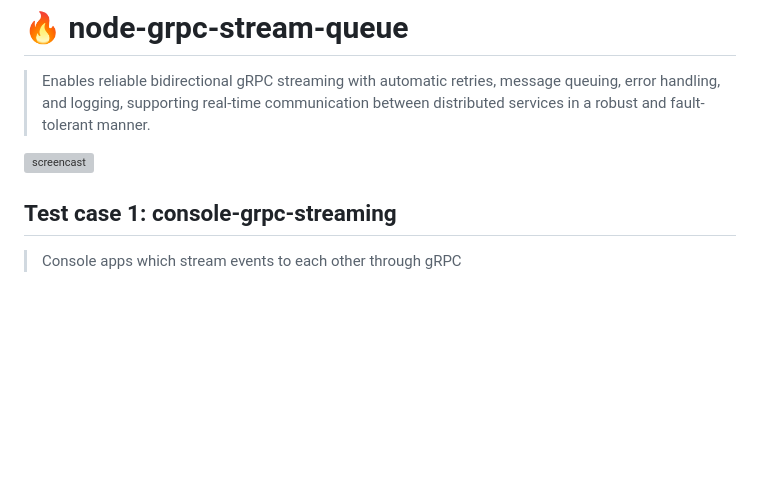
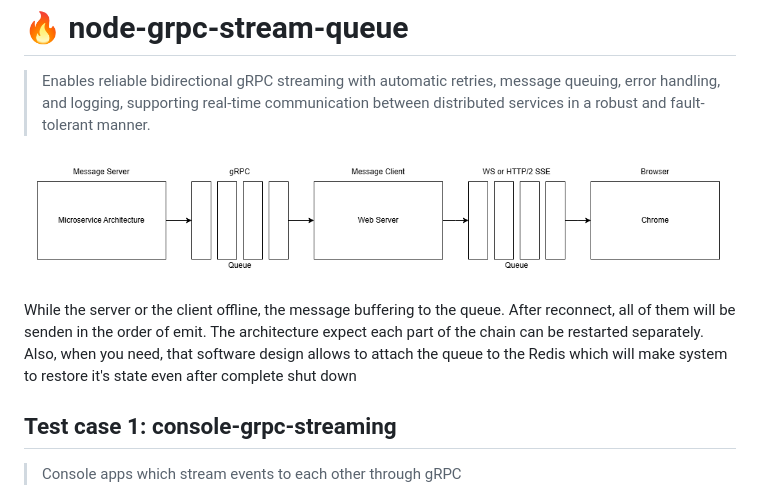
Before and after one commit to tripolskypetr/node-redis-grpc-stream-queue, a Markdown page: README.md, the part around the change printed below. Drawn GitHub-style; pictures changed too: assets/schema.png (added); blank space fills up the shorter version; grey boxes are pictures that could not be loaded.

```diff
--- a/README.md
+++ b/README.md
@@ -2,7 +2,9 @@
 
 > Enables reliable bidirectional gRPC streaming with automatic retries, message queuing, error handling, and logging, supporting real-time communication between distributed services in a robust and fault-tolerant manner.
 
-![screencast](./screencast.gif)
+![schema](./assets/schema.png)
+
+While the server or the client offline, the message buffering to the queue. After reconnect, all of them will be senden in the order of emit. The architecture expect each part of the chain can be restarted separately. Also, when you need, that software design allows to attach the queue to the Redis which will make system to restore it's state even after complete shut down
 
 ## Test case 1: console-grpc-streaming
 
```
Also changed, not shown: other parts of README.md (+8 -2 lines), 4 other files.
